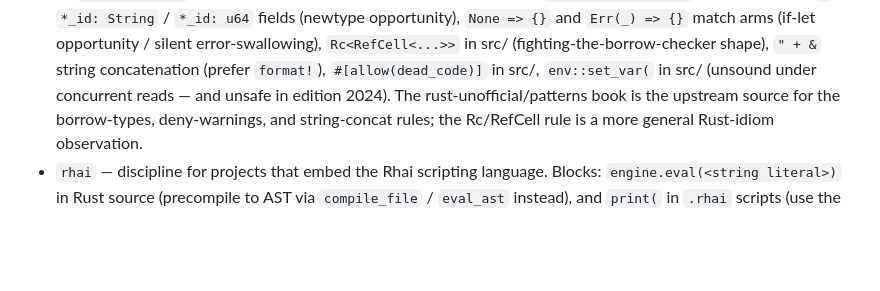
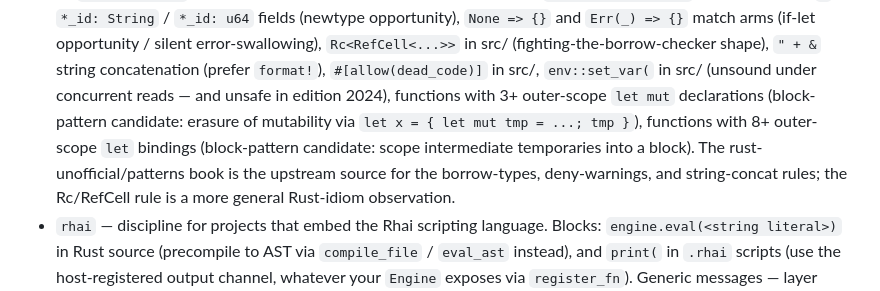
Before and after one commit to awaterma/phronesis, a Markdown page: crates/phronesis-mcp/CLAUDE.md, the part around the change. GitHub-like rendering; blank space fills up the shorter version.

Commit message:
docs: list block-pattern audit rules in CLAUDE.md rust-pack enumeration
The Phase 5 spec reviewer flagged that the rust-pack content enumeration
lives in CLAUDE.md, not the (now short) README. Adds the two new
audit-only rules to the canonical pack-content listing.

Co-Authored-By: Claude Opus 4.7 (1M context) <noreply@anthropic.com>

```diff
--- a/crates/phronesis-mcp/CLAUDE.md
+++ b/crates/phronesis-mcp/CLAUDE.md
@@ -134,7 +134,12 @@ The packs are composable and **independent**:
   (fighting-the-borrow-checker shape), `" + &` string concatenation
   (prefer `format!`), `#[allow(dead_code)]` in src/, `env::set_var(`
   in src/ (unsound under concurrent reads — and unsafe in edition
-  2024). The rust-unofficial/patterns book is the upstream source for
+  2024), functions with 3+ outer-scope `let mut` declarations
+  (block-pattern candidate: erasure of mutability via
+  `let x = { let mut tmp = ...; tmp }`), functions with 8+
+  outer-scope `let` bindings (block-pattern candidate: scope
+  intermediate temporaries into a block). The rust-unofficial/patterns
+  book is the upstream source for
   the borrow-types, deny-warnings, and string-concat rules; the
   Rc/RefCell rule is a more general Rust-idiom observation.
 - `rhai` — discipline for projects that embed the Rhai scripting
```
